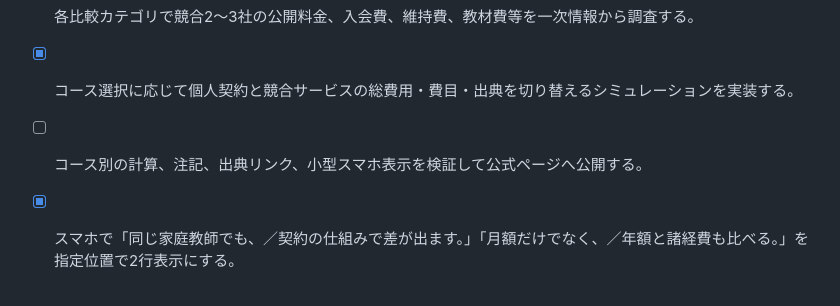
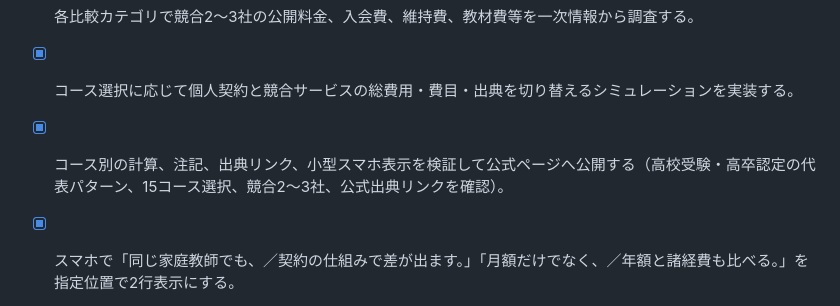
Before and after one commit to k0nan728-web/kateikyoshi-sogo-official, a Markdown page: todo.md, the part around the change. GitHub-like rendering.

Commit message:
Record course simulator verification

```diff
--- a/todo.md
+++ b/todo.md
@@ -3,7 +3,7 @@
 - [x] 15の指導コースについて、個人契約の料金モデル・比較カテゴリ・競合候補を整理する。
 - [x] 各比較カテゴリで競合2〜3社の公開料金、入会費、維持費、教材費等を一次情報から調査する。
 - [x] コース選択に応じて個人契約と競合サービスの総費用・費目・出典を切り替えるシミュレーションを実装する。
-- [ ] コース別の計算、注記、出典リンク、小型スマホ表示を検証して公式ページへ公開する。
+- [x] コース別の計算、注記、出典リンク、小型スマホ表示を検証して公式ページへ公開する（高校受験・高卒認定の代表パターン、15コース選択、競合2〜3社、公式出典リンクを確認）。
 - [x] スマホで「同じ家庭教師でも、／契約の仕組みで差が出ます。」「月額だけでなく、／年額と諸経費も比べる。」を指定位置で2行表示にする。
 - [x] 小型スマホ・タブレット・PCで主要見出しの中央揃えと折り返しを検証して公開する（小型スマホと本番の最新資産を確認）。
 - [x] 英検級・志望校レベル・受講形態ごとの料金モデルと、公開額がない場合の個別相談導線を定義する。
```
